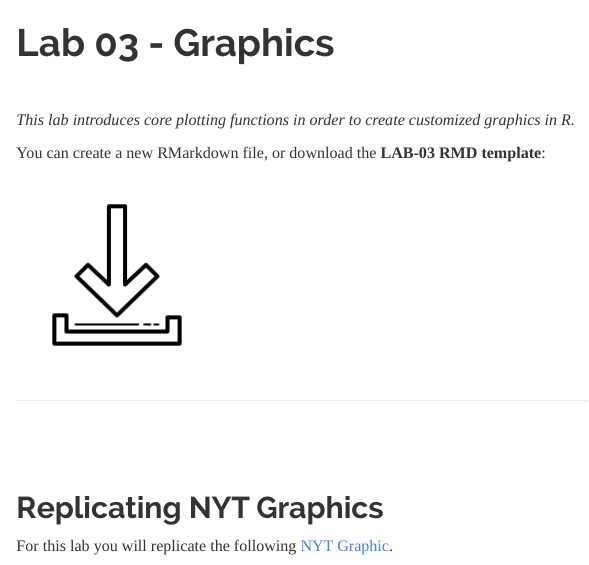
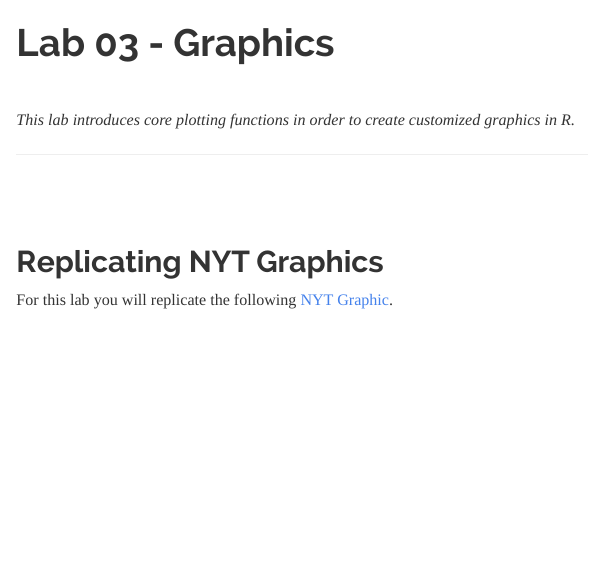
Before and after one commit to cssearcy/AYS-R-Coding-SPR-2020, an R Markdown document (LABS/lab-03-instructions.rmd): the page in a window 1100 px wide, from its top. Rendered offline with R 4.5, knitr and Pandoc, with nearby package versions; some code elsewhere in the file could not run offline.

Commit message:
rm dl link

```diff
--- a/LABS/lab-03-instructions.rmd
+++ b/LABS/lab-03-instructions.rmd
@@ -19,13 +19,6 @@ library( pander )
 <br>
 
 *This lab introduces core plotting functions in order to create customized graphics in R.*
-
-
-
-You can create a new RMarkdown file, or download the **LAB-03 RMD template**:
-
-
-[![](images/download.png)](https://www.dropbox.com/s/uz4m8bptbtip8x3/lab-03-template.rmd?dl=1)
 
 
 ---
```
